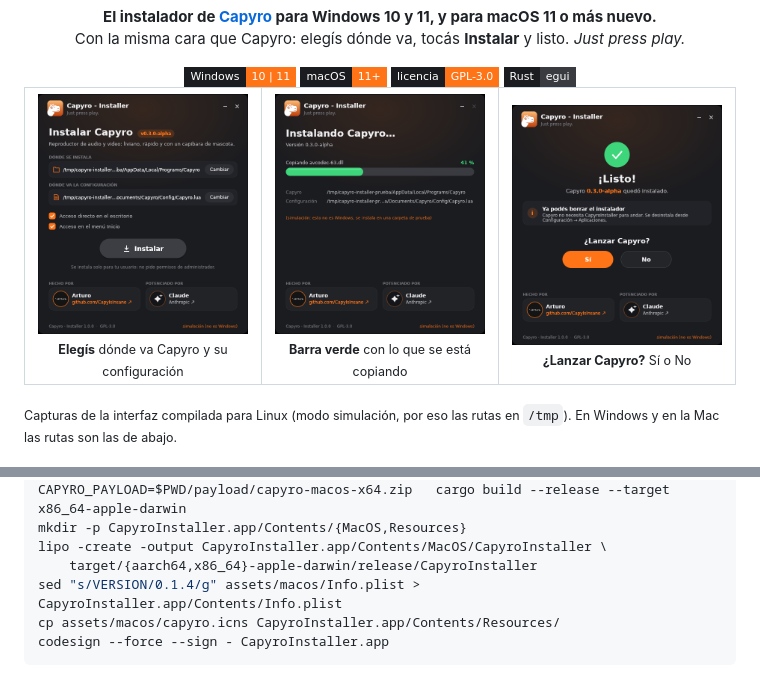
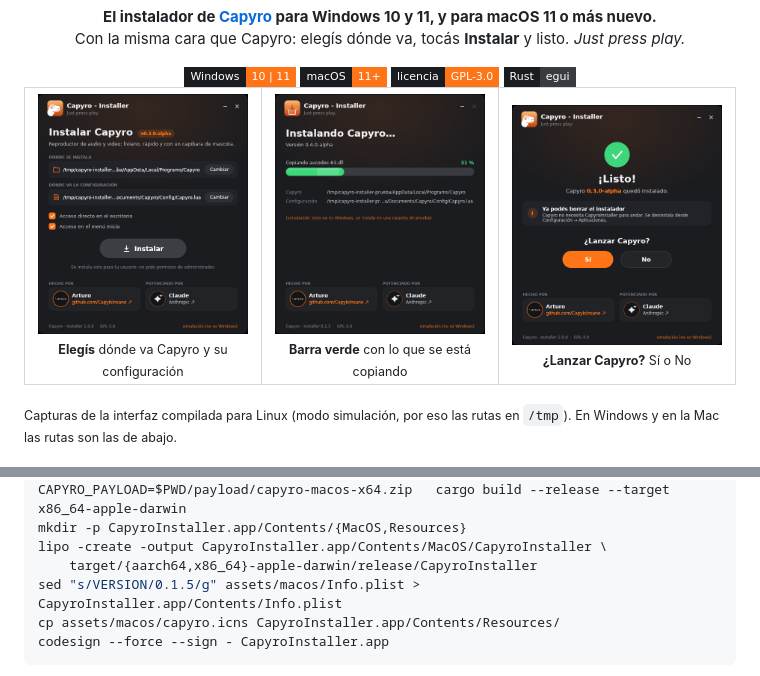
Before and after one commit to CapyIsInsano/CapyroInstaller, a Markdown page: README.md, 2 parts joined by grey strips. GitHub-like rendering; pictures changed too: docs/instalando.png; badges without logos.

````diff
--- a/README.md
+++ b/README.md
@@ -136,7 +136,7 @@ CAPYRO_PAYLOAD=$PWD/payload/capyro-macos-x64.zip   cargo build --release --targe
 mkdir -p CapyroInstaller.app/Contents/{MacOS,Resources}
 lipo -create -output CapyroInstaller.app/Contents/MacOS/CapyroInstaller \
     target/{aarch64,x86_64}-apple-darwin/release/CapyroInstaller
-sed "s/VERSION/0.1.4/g" assets/macos/Info.plist > CapyroInstaller.app/Contents/Info.plist
+sed "s/VERSION/0.1.5/g" assets/macos/Info.plist > CapyroInstaller.app/Contents/Info.plist
 cp assets/macos/capyro.icns CapyroInstaller.app/Contents/Resources/
 codesign --force --sign - CapyroInstaller.app
 ```
````
Also changed, not shown: assets/installer_logo_256.png (added), 4 other files.
